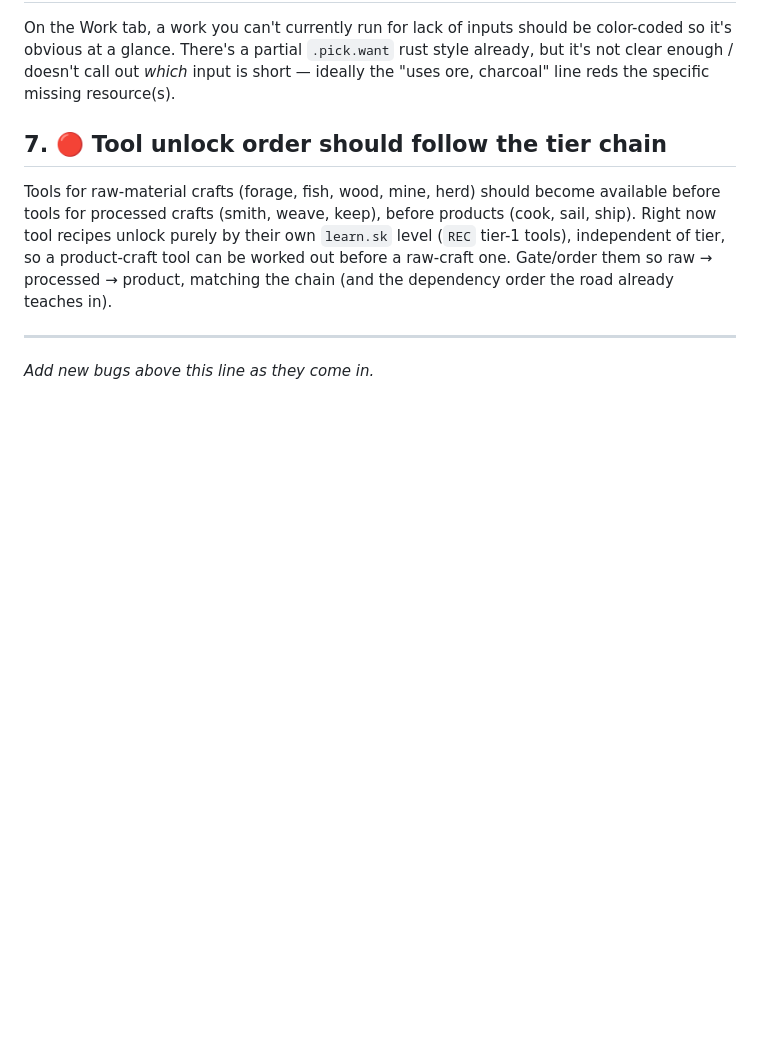
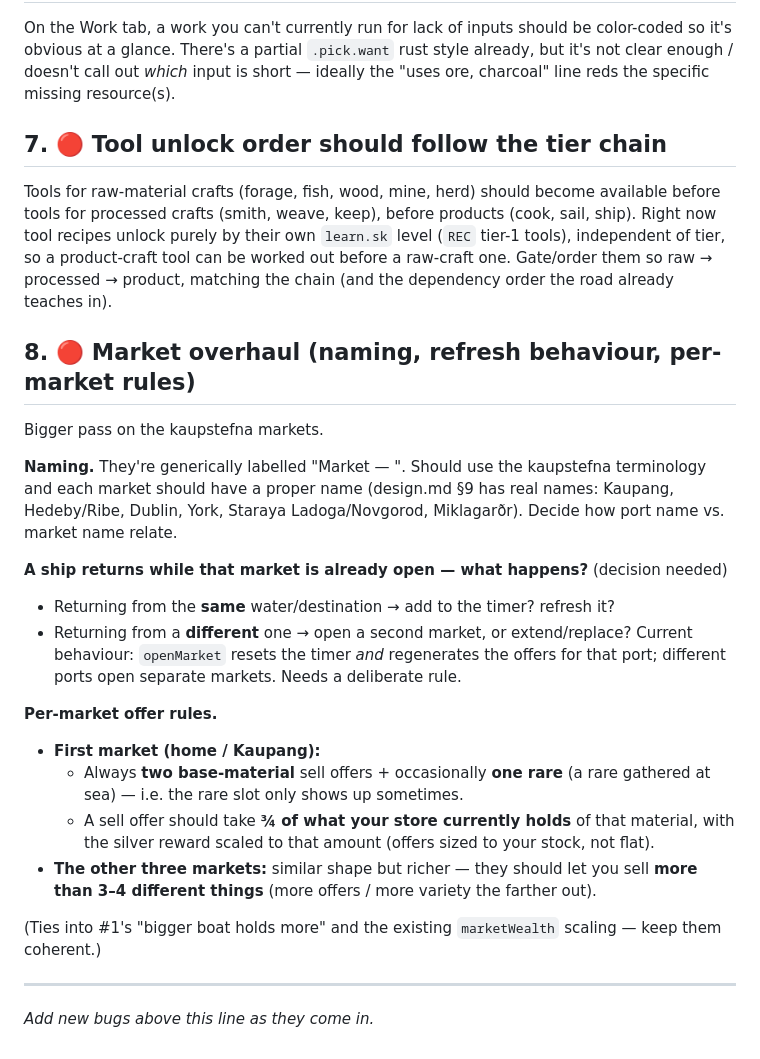
Before and after one commit to rakelj/husfreyjashall, a Markdown page: docs/bugs.md, the part around the change. GitHub-like rendering; blank space fills up the shorter version.

Commit message:
bugs: add #8 (market overhaul — naming, refresh rules, per-market offer rules)

```diff
--- a/docs/bugs.md
+++ b/docs/bugs.md
@@ -66,6 +66,33 @@ level (`REC` tier-1 tools), independent of tier, so a product-craft tool can be
 worked out before a raw-craft one. Gate/order them so raw → processed → product,
 matching the chain (and the dependency order the road already teaches in).
 
+## 8. 🔴 Market overhaul (naming, refresh behaviour, per-market rules)
+Bigger pass on the kaupstefna markets.
+
+**Naming.** They're generically labelled "Market — <port>". Should use the
+kaupstefna terminology and each market should have a proper name (design.md §9 has
+real names: Kaupang, Hedeby/Ribe, Dublin, York, Staraya Ladoga/Novgorod,
+Miklagarðr). Decide how port name vs. market name relate.
+
+**A ship returns while that market is already open — what happens?** (decision needed)
+- Returning from the **same** water/destination → add to the timer? refresh it?
+- Returning from a **different** one → open a second market, or extend/replace?
+Current behaviour: `openMarket` resets the timer *and* regenerates the offers for
+that port; different ports open separate markets. Needs a deliberate rule.
+
+**Per-market offer rules.**
+- **First market (home / Kaupang):**
+  - Always **two base-material** sell offers + occasionally **one rare** (a rare
+    gathered at sea) — i.e. the rare slot only shows up sometimes.
+  - A sell offer should take **¾ of what your store currently holds** of that
+    material, with the silver reward scaled to that amount (offers sized to your
+    stock, not flat).
+- **The other three markets:** similar shape but richer — they should let you sell
+  **more than 3–4 different things** (more offers / more variety the farther out).
+
+(Ties into #1's "bigger boat holds more" and the existing `marketWealth` scaling —
+keep them coherent.)
+
 ---
 
 *Add new bugs above this line as they come in.*
```
